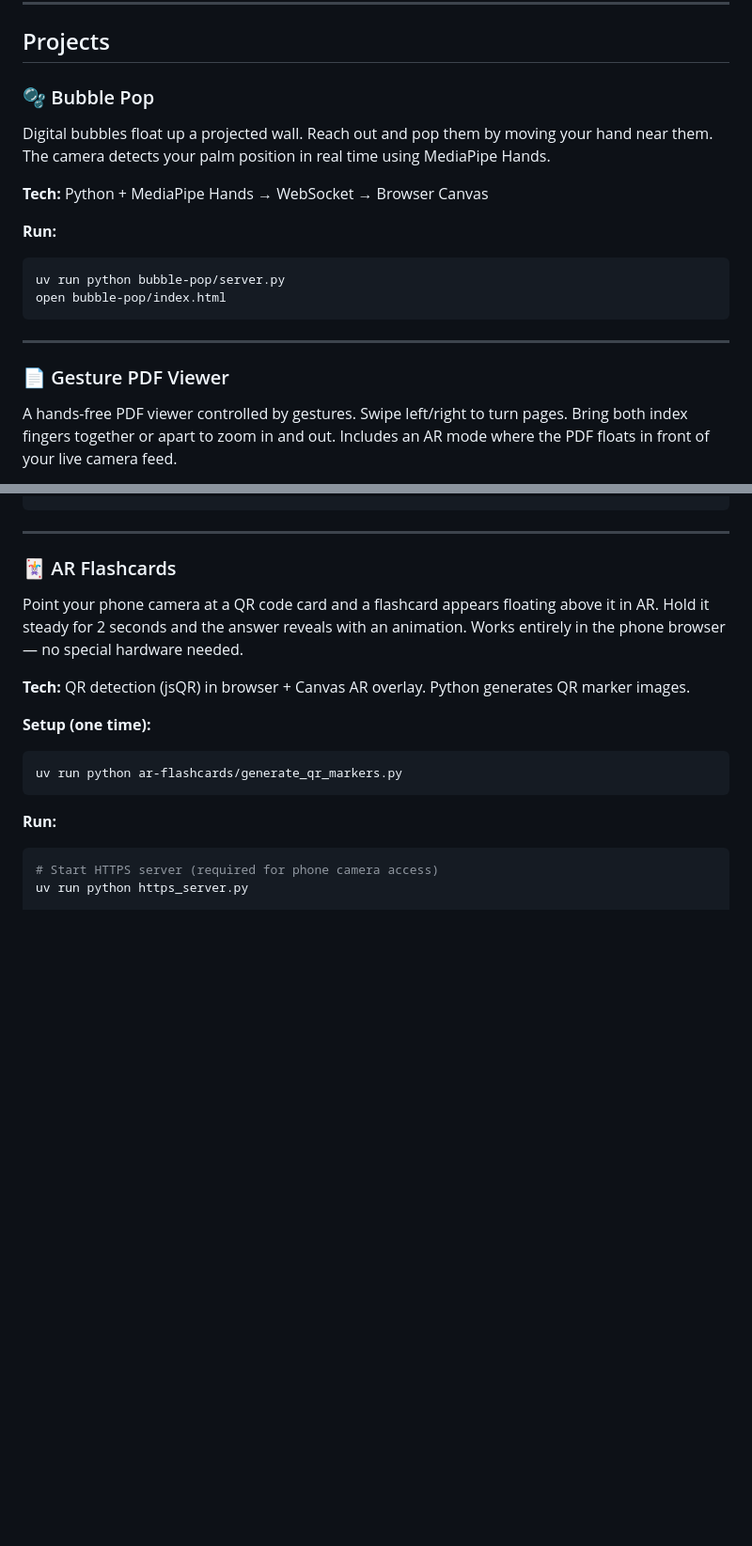
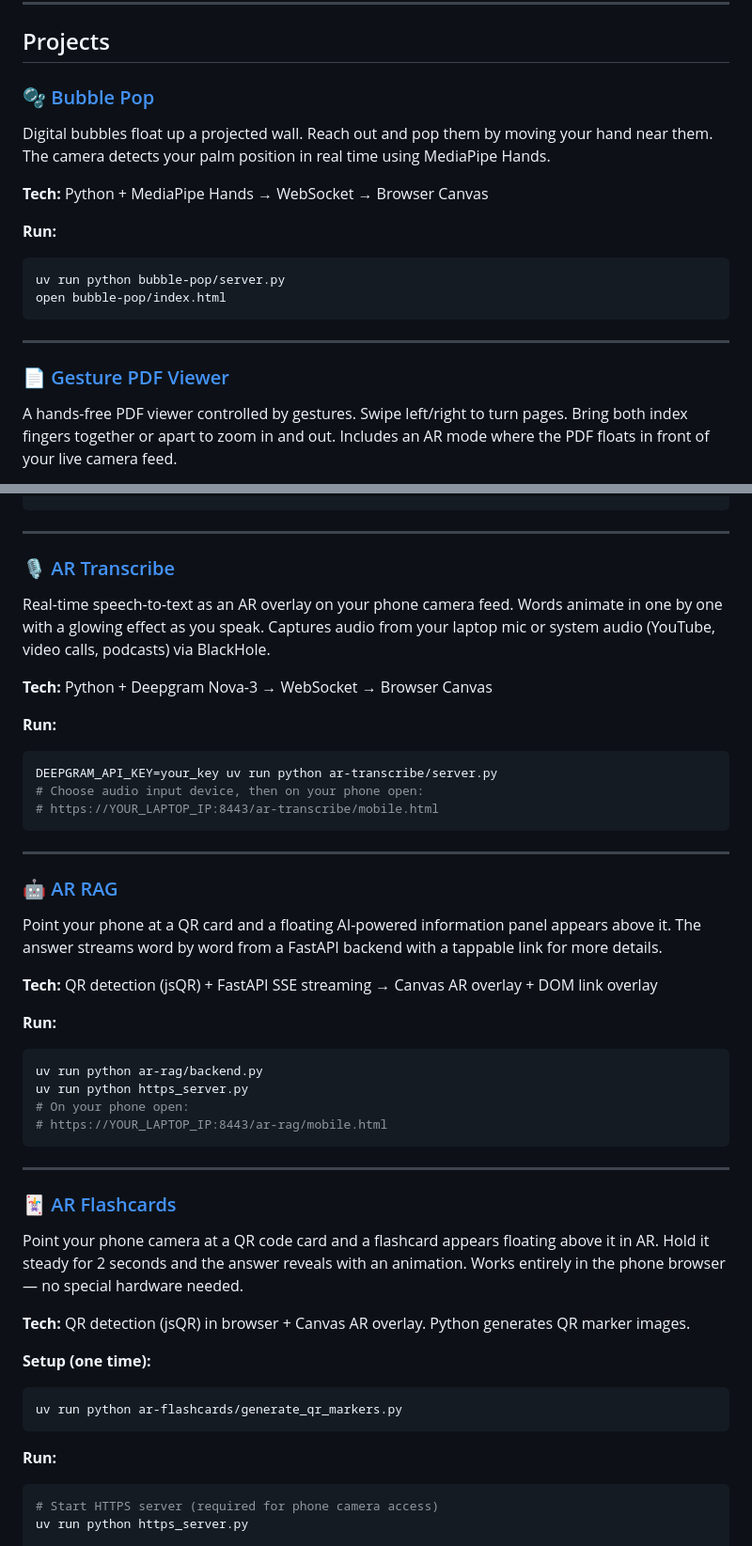
Before and after one commit to mallahyari/ar-games, a Markdown page: README.md, 2 parts joined by grey strips. Shown at 94% size. Rendered like a GitHub page; blank space fills up the shorter version.

Commit message:
docs: add AR Transcribe and AR RAG to main README with folder links
Co-Authored-By: Claude Sonnet 4.6 <noreply@anthropic.com>

````diff
--- a/README.md
+++ b/README.md
@@ -8,7 +8,7 @@ All projects share a single Python virtual environment managed by [uv](https://g
 
 ## Projects
 
-### 🫧 Bubble Pop
+### 🫧 [Bubble Pop](bubble-pop/)
 Digital bubbles float up a projected wall. Reach out and pop them by moving your hand near them. The camera detects your palm position in real time using MediaPipe Hands.
 
 **Tech:** Python + MediaPipe Hands → WebSocket → Browser Canvas
@@ -21,7 +21,7 @@ open bubble-pop/index.html
 
 ---
 
-### 📄 Gesture PDF Viewer
+### 📄 [Gesture PDF Viewer](gesture-pdf/)
 A hands-free PDF viewer controlled by gestures. Swipe left/right to turn pages. Bring both index fingers together or apart to zoom in and out. Includes an AR mode where the PDF floats in front of your live camera feed.
 
 **Tech:** Python + MediaPipe Hands → WebSocket → Browser (PDF.js + Canvas)
@@ -40,7 +40,36 @@ uv run python -m http.server 8080
 
 ---
 
-### 🃏 AR Flashcards
+### 🎙 [AR Transcribe](ar-transcribe/)
+Real-time speech-to-text as an AR overlay on your phone camera feed. Words animate in one by one with a glowing effect as you speak. Captures audio from your laptop mic or system audio (YouTube, video calls, podcasts) via BlackHole.
+
+**Tech:** Python + Deepgram Nova-3 → WebSocket → Browser Canvas
+
+**Run:**
+```bash
+DEEPGRAM_API_KEY=your_key uv run python ar-transcribe/server.py
+# Choose audio input device, then on your phone open:
+# https://YOUR_LAPTOP_IP:8443/ar-transcribe/mobile.html
+```
+
+---
+
+### 🤖 [AR RAG](ar-rag/)
+Point your phone at a QR card and a floating AI-powered information panel appears above it. The answer streams word by word from a FastAPI backend with a tappable link for more details.
+
+**Tech:** QR detection (jsQR) + FastAPI SSE streaming → Canvas AR overlay + DOM link overlay
+
+**Run:**
+```bash
+uv run python ar-rag/backend.py
+uv run python https_server.py
+# On your phone open:
+# https://YOUR_LAPTOP_IP:8443/ar-rag/mobile.html
+```
+
+---
+
+### 🃏 [AR Flashcards](ar-flashcards/)
 Point your phone camera at a QR code card and a flashcard appears floating above it in AR. Hold it steady for 2 seconds and the answer reveals with an animation. Works entirely in the phone browser — no special hardware needed.
 
 **Tech:** QR detection (jsQR) in browser + Canvas AR overlay. Python generates QR marker images.
````
